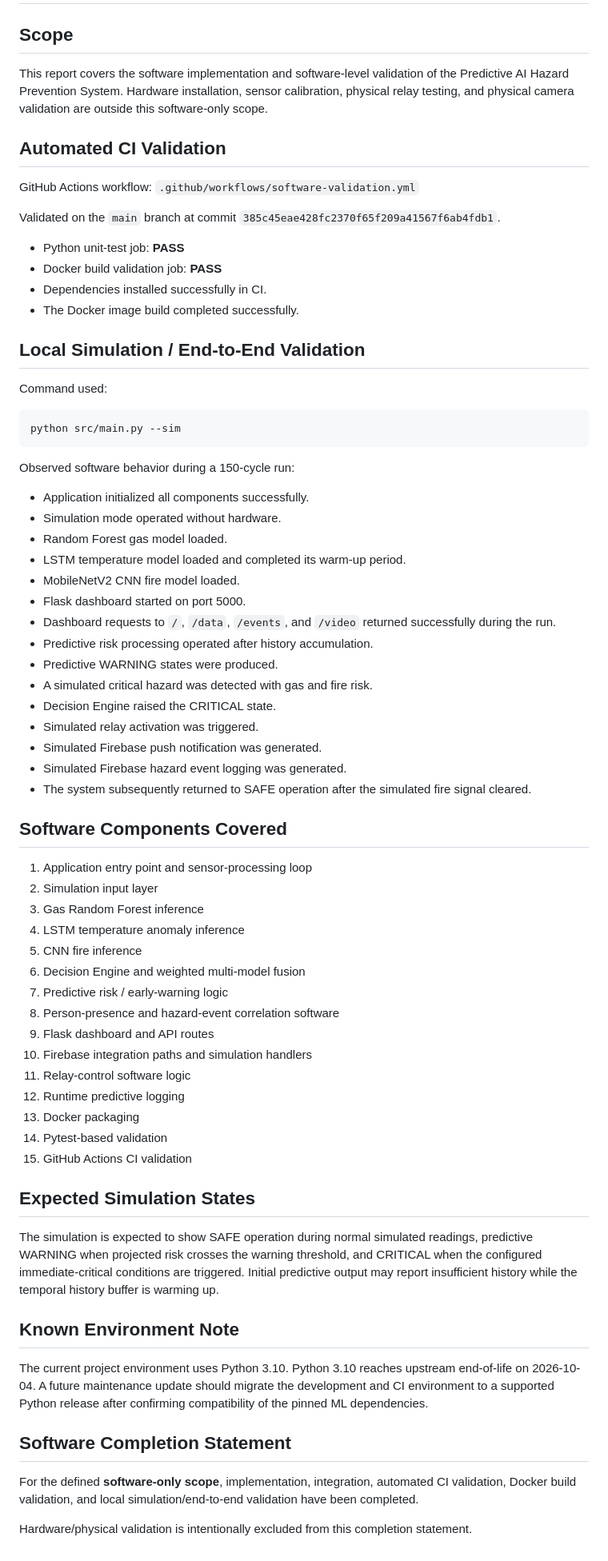
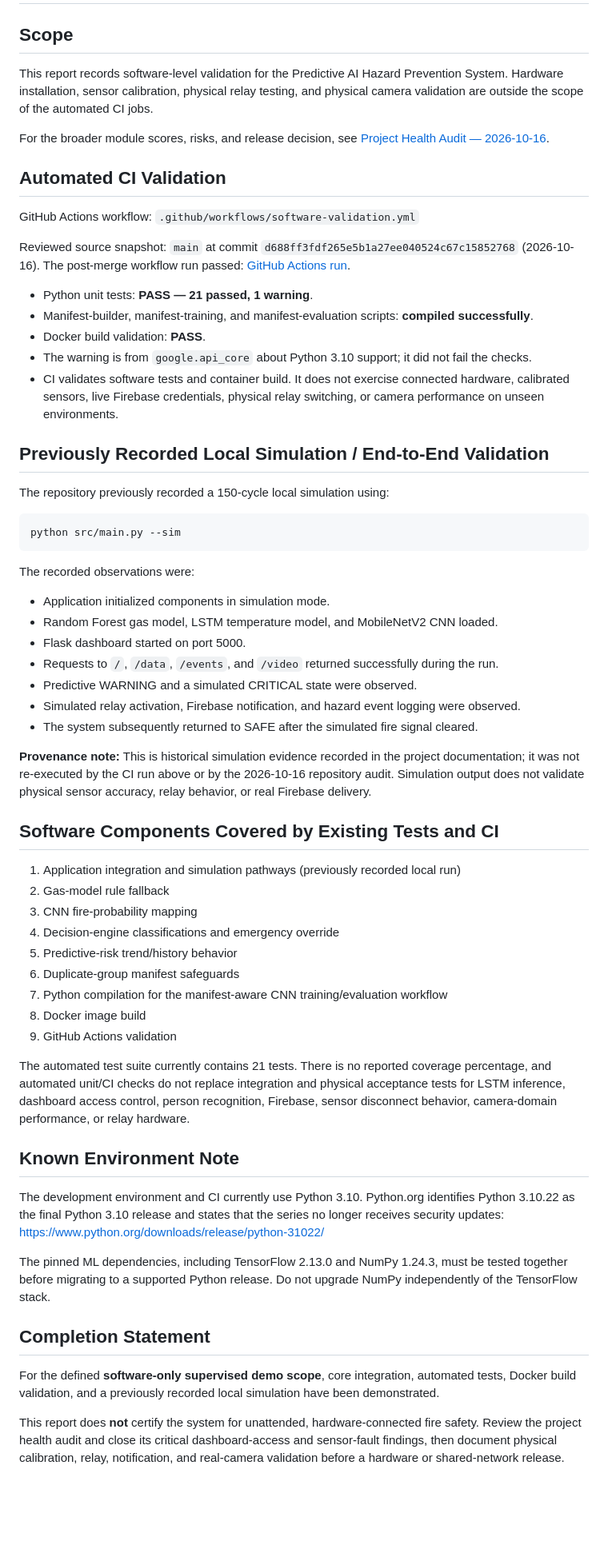
Before and after one commit to cloudforge-creator/fyp-hazard-prevention-system, a Markdown page: docs/SOFTWARE_VALIDATION.md, the part around the change. Shown at 80% size. Rendered like a GitHub page; blank space fills up the shorter version.

````diff
--- a/docs/SOFTWARE_VALIDATION.md
+++ b/docs/SOFTWARE_VALIDATION.md
@@ -2,73 +2,64 @@
 
 ## Scope
 
-This report covers the software implementation and software-level validation of the Predictive AI Hazard Prevention System. Hardware installation, sensor calibration, physical relay testing, and physical camera validation are outside this software-only scope.
+This report records software-level validation for the Predictive AI Hazard Prevention System. Hardware installation, sensor calibration, physical relay testing, and physical camera validation are outside the scope of the automated CI jobs.
+
+For the broader module scores, risks, and release decision, see [Project Health Audit — 2026-10-16](PROJECT_HEALTH_AUDIT_2026-10-16.md).
 
 ## Automated CI Validation
 
 GitHub Actions workflow: `.github/workflows/software-validation.yml`
 
-Validated on the `main` branch at commit `385c45eae428fc2370f65f209a41567f6ab4fdb1`.
+Reviewed source snapshot: `main` at commit `d688ff3fdf265e5b1a27ee040524c67c15852768` (2026-10-16). The post-merge workflow run passed: [GitHub Actions run](https://github.com/cloudforge-creator/fyp-hazard-prevention-system/actions/runs/38865487438).
 
-- Python unit-test job: **PASS**
-- Docker build validation job: **PASS**
-- Dependencies installed successfully in CI.
-- The Docker image build completed successfully.
+- Python unit tests: **PASS — 21 passed, 1 warning**.
+- Manifest-builder, manifest-training, and manifest-evaluation scripts: **compiled successfully**.
+- Docker build validation: **PASS**.
+- The warning is from `google.api_core` about Python 3.10 support; it did not fail the checks.
+- CI validates software tests and container build. It does not exercise connected hardware, calibrated sensors, live Firebase credentials, physical relay switching, or camera performance on unseen environments.
 
-## Local Simulation / End-to-End Validation
+## Previously Recorded Local Simulation / End-to-End Validation
 
-Command used:
+The repository previously recorded a 150-cycle local simulation using:
 
 ```powershell
 python src/main.py --sim
 ```
 
-Observed software behavior during a 150-cycle run:
+The recorded observations were:
 
-- Application initialized all components successfully.
-- Simulation mode operated without hardware.
-- Random Forest gas model loaded.
-- LSTM temperature model loaded and completed its warm-up period.
-- MobileNetV2 CNN fire model loaded.
+- Application initialized components in simulation mode.
+- Random Forest gas model, LSTM temperature model, and MobileNetV2 CNN loaded.
 - Flask dashboard started on port 5000.
-- Dashboard requests to `/`, `/data`, `/events`, and `/video` returned successfully during the run.
-- Predictive risk processing operated after history accumulation.
-- Predictive WARNING states were produced.
-- A simulated critical hazard was detected with gas and fire risk.
-- Decision Engine raised the CRITICAL state.
-- Simulated relay activation was triggered.
-- Simulated Firebase push notification was generated.
-- Simulated Firebase hazard event logging was generated.
-- The system subsequently returned to SAFE operation after the simulated fire signal cleared.
+- Requests to `/`, `/data`, `/events`, and `/video` returned successfully during the run.
+- Predictive WARNING and a simulated CRITICAL state were observed.
+- Simulated relay activation, Firebase notification, and hazard event logging were observed.
+- The system subsequently returned to SAFE after the simulated fire signal cleared.
 
-## Software Components Covered
+**Provenance note:** This is historical simulation evidence recorded in the project documentation; it was not re-executed by the CI run above or by the 2026-10-16 repository audit. Simulation output does not validate physical sensor accuracy, relay behavior, or real Firebase delivery.
 
-1. Application entry point and sensor-processing loop
-2. Simulation input layer
-3. Gas Random Forest inference
-4. LSTM temperature anomaly inference
-5. CNN fire inference
-6. Decision Engine and weighted multi-model fusion
-7. Predictive risk / early-warning logic
-8. Person-presence and hazard-event correlation software
-9. Flask dashboard and API routes
-10. Firebase integration paths and simulation handlers
-11. Relay-control software logic
-12. Runtime predictive logging
-13. Docker packaging
-14. Pytest-based validation
-15. GitHub Actions CI validation
+## Software Components Covered by Existing Tests and CI
 
-## Expected Simulation States
+1. Application integration and simulation pathways (previously recorded local run)
+2. Gas-model rule fallback
+3. CNN fire-probability mapping
+4. Decision-engine classifications and emergency override
+5. Predictive-risk trend/history behavior
+6. Duplicate-group manifest safeguards
+7. Python compilation for the manifest-aware CNN training/evaluation workflow
+8. Docker image build
+9. GitHub Actions validation
 
-The simulation is expected to show SAFE operation during normal simulated readings, predictive WARNING when projected risk crosses the warning threshold, and CRITICAL when the configured immediate-critical conditions are triggered. Initial predictive output may report insufficient history while the temporal history buffer is warming up.
+The automated test suite currently contains 21 tests. There is no reported coverage percentage, and automated unit/CI checks do not replace integration and physical acceptance tests for LSTM inference, dashboard access control, person recognition, Firebase, sensor disconnect behavior, camera-domain performance, or relay hardware.
 
 ## Known Environment Note
 
-The current project environment uses Python 3.10. Python 3.10 reaches upstream end-of-life on 2026-10-04. A future maintenance update should migrate the development and CI environment to a supported Python release after confirming compatibility of the pinned ML dependencies.
+The development environment and CI currently use Python 3.10. Python.org identifies Python 3.10.22 as the final Python 3.10 release and states that the series no longer receives security updates: https://www.python.org/downloads/release/python-31022/
 
-## Software Completion Statement
+The pinned ML dependencies, including TensorFlow 2.13.0 and NumPy 1.24.3, must be tested together before migrating to a supported Python release. Do not upgrade NumPy independently of the TensorFlow stack.
 
-For the defined **software-only scope**, implementation, integration, automated CI validation, Docker build validation, and local simulation/end-to-end validation have been completed.
+## Completion Statement
 
-Hardware/physical validation is intentionally excluded from this completion statement.
+For the defined **software-only supervised demo scope**, core integration, automated tests, Docker build validation, and a previously recorded local simulation have been demonstrated.
+
+This report does **not** certify the system for unattended, hardware-connected fire safety. Review the project health audit and close its critical dashboard-access and sensor-fault findings, then document physical calibration, relay, notification, and real-camera validation before a hardware or shared-network release.
````
Also changed, not shown: docs/PROJECT_HEALTH_AUDIT_2026-10-16.md (added, +117 -0 lines).
